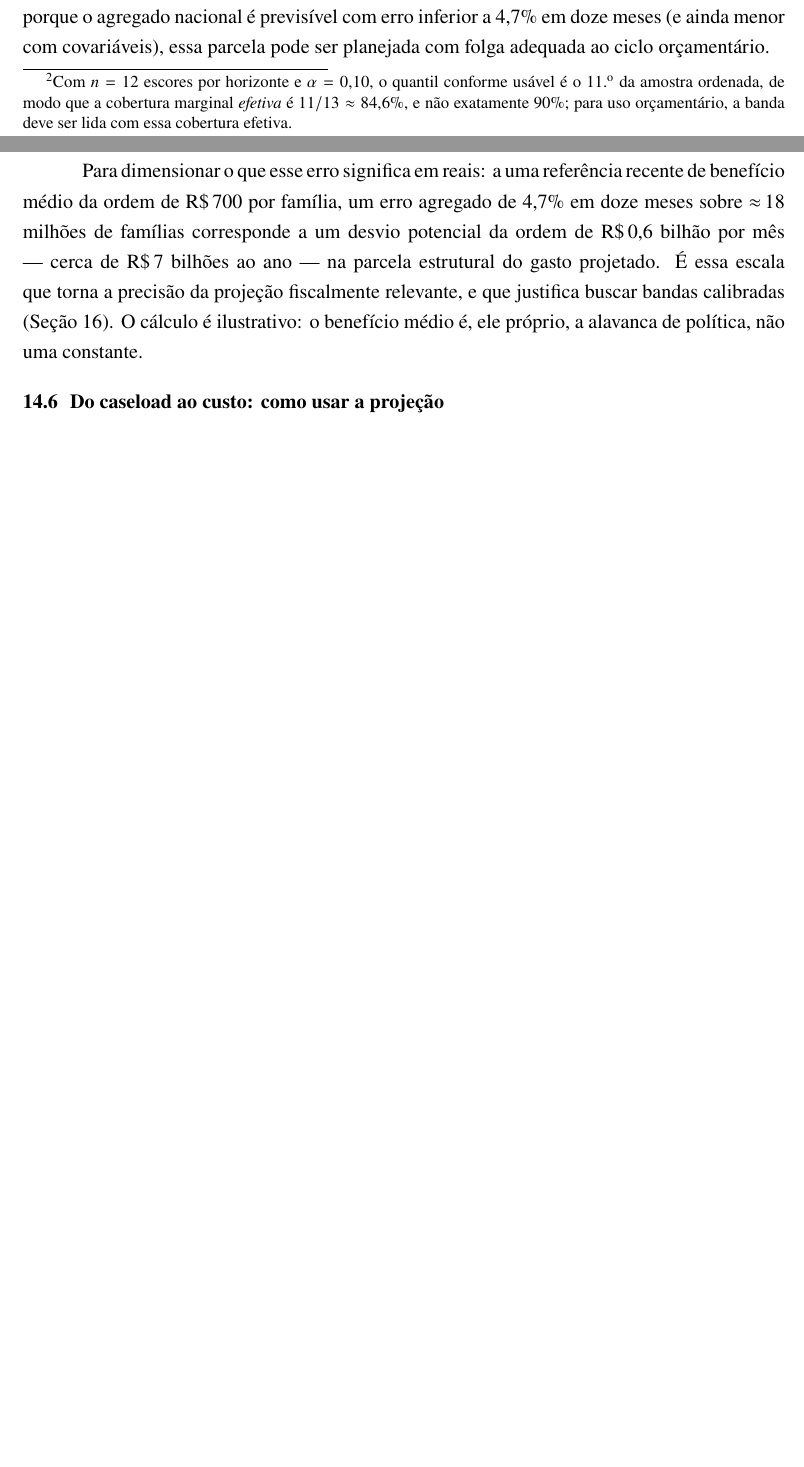
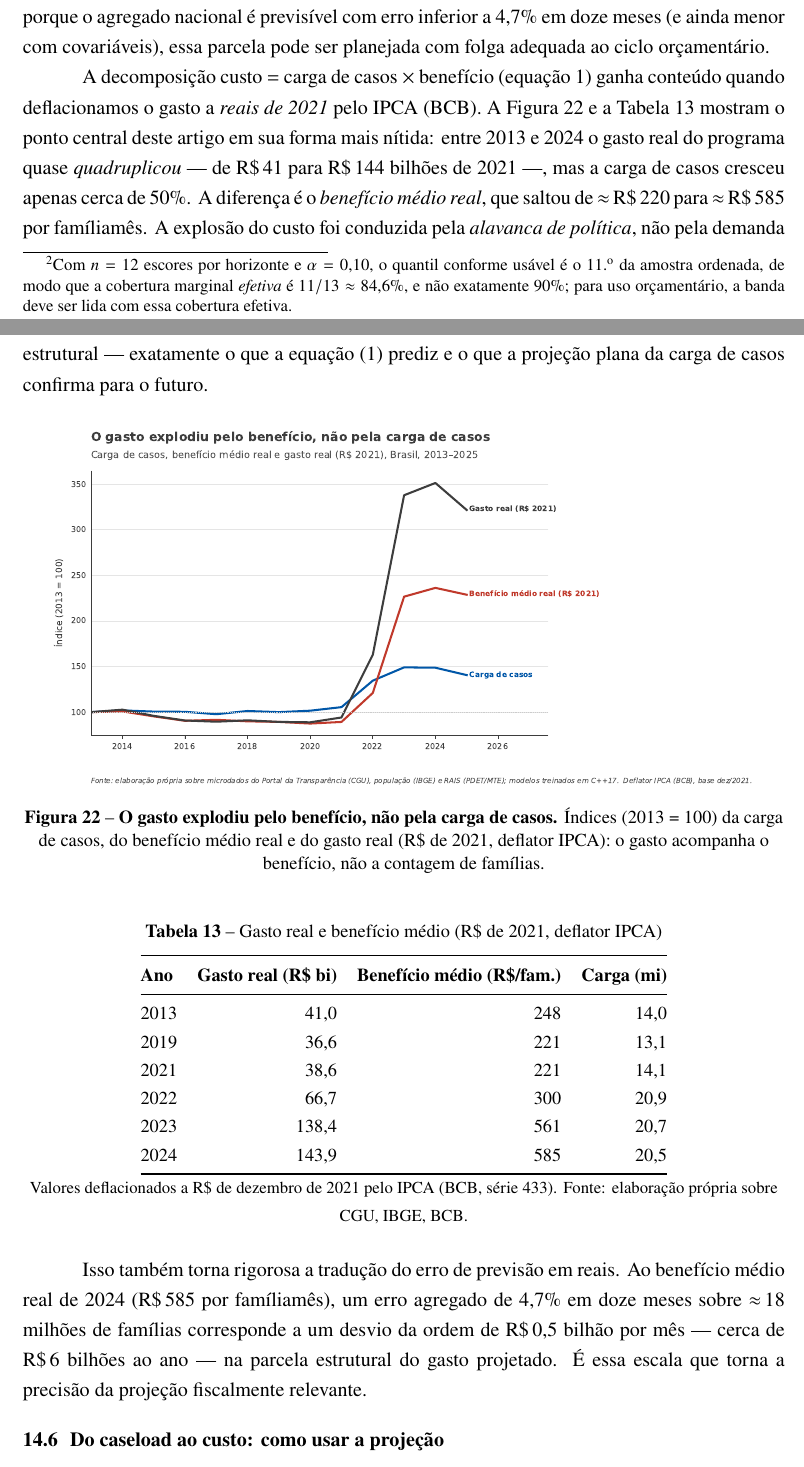
Before and after one commit to leonardochalhoub/mirante-dos-dados-br, a LaTeX document (articles/bolsa-familia-previsao.tex): two parts of pages 42 and 43 of 50 before the commit and two parts of pages 43 and 44 of 52 after it, joined at a grey line, cut so that both start at the same text, the shorter picture padded with empty space. Compiled offline with pdfLaTeX.

Commit message:
feat(wp10/pbf): IPCA real-spending decomposition, honest Bartik placebo, Zenodo DOI files
IPCA deflation (à la WP#2, BCB series 433 → R$ 2021): real spending nearly
QUADRUPLED (R$41→144bn) 2013–2024 while caseload rose only ~50% — the surge was
the real average benefit (R$220→585), i.e. the POLICY LEVER, not demand. New
§ figure (fig22) + table; the cost=caseload×benefit thesis made rigorous. MAPE→R$
now grounded (real benefit R$585 → ~R$6bn/yr deviation), replacing the
illustrative R$700.

Bartik placebo/falsification (chair's Suggestion 2) — reported HONESTLY even
though unfavorable: the instrument correlates with 2013 baseline coverage
(t=+2.3) and with pre-2013 employment growth (t=−8.6, partly mechanical from
2013 share-timing per BHJ). The placebos do NOT cleanly validate the exclusion
restriction, so the causal claim is DOWNGRADED from "moderate" to "suggestive"
across abstract, causal section and conclusions. Transparency over overclaim.

Zenodo: CITATION.cff + .zenodo.json so connecting the repo mints a citable DOI
(Admin priority).

Scripts (professional-presentations/demo): extra_analysis.py (placebo + IPCA).
52 pages.

Co-Authored-By: Claude Opus 4.8 (1M context) <noreply@anthropic.com>

```diff
--- a/articles/bolsa-familia-previsao.tex
+++ b/articles/bolsa-familia-previsao.tex
@@ -1956,15 +1990,58 @@ agregado nacional é previsível com erro inferior a 4,7\% em doze meses
 (e ainda menor com covariáveis), essa parcela pode ser planejada com folga
 adequada ao ciclo orçamentário.
 
-Para dimensionar o que esse erro significa em reais: a uma referência
-recente de benefício médio da ordem de R\$\,700 por família, um erro
-agregado de 4,7\% em doze meses sobre $\approx$\,18 milhões de famílias
-corresponde a um desvio potencial da ordem de R\$\,0,6 bilhão por mês
-\textemdash{} cerca de R\$\,7 bilhões ao ano \textemdash{} na parcela
-estrutural do gasto projetado. É essa escala que torna a precisão da
-projeção fiscalmente relevante, e que justifica buscar bandas calibradas
-(Seção~\ref{sec:extensoes}). O cálculo é ilustrativo: o benefício médio é,
-ele próprio, a alavanca de política, não uma constante.
+A decomposição custo $=$ carga de casos $\times$ benefício
+(equação~\ref{eq:custo}) ganha conteúdo quando deflacionamos o gasto a
+\emph{reais de 2021} pelo IPCA (BCB). A Figura~\ref{fig:gastoreal} e a
+Tabela~\ref{tab:gastoreal} mostram o ponto central deste artigo em sua
+forma mais nítida: entre 2013 e 2024 o gasto real do programa quase
+\emph{quadruplicou} \textemdash{} de R\$\,41 para R\$\,144 bilhões de 2021
+\textemdash{}, mas a carga de casos cresceu apenas cerca de 50\%. A
+diferença é o \emph{benefício médio real}, que saltou de
+$\approx$\,R\$\,220 para $\approx$\,R\$\,585 por família\-mês. A explosão
+do custo foi conduzida pela \emph{alavanca de política}, não pela demanda
+estrutural \textemdash{} exatamente o que a equação~\eqref{eq:custo}
+prediz e o que a projeção plana da carga de casos confirma para o futuro.
+
+\begin{figure}[H]
+\centering
+\includegraphics[width=0.95\textwidth]{fig22_gasto_real.pdf}
+\caption{\textbf{O gasto explodiu pelo benefício, não pela carga de
+casos.} Índices (2013 = 100) da carga de casos, do benefício médio real e
+do gasto real (R\$ de 2021, deflator IPCA): o gasto acompanha o benefício,
+não a contagem de famílias.}
+\label{fig:gastoreal}
+\end{figure}
+
+\begin{table}[H]
+\centering
+\caption{Gasto real e benefício médio (R\$ de 2021, deflator IPCA)}
+\label{tab:gastoreal}
+\small
+\begin{tabular}{@{}lrrr@{}}
+\toprule
+\textbf{Ano} & \textbf{Gasto real (R\$ bi)} & \textbf{Benefício médio (R\$/fam.)} & \textbf{Carga (mi)} \\
+\midrule
+2013 & 41,0 & 248 & 14,0 \\
+2019 & 36,6 & 221 & 13,1 \\
+2021 & 38,6 & 221 & 14,1 \\
+2022 & 66,7 & 300 & 20,9 \\
+2023 & 138,4 & 561 & 20,7 \\
+2024 & 143,9 & 585 & 20,5 \\
+\bottomrule
+\end{tabular}
+\par\smallskip
+{\footnotesize Valores deflacionados a R\$ de dezembro de 2021 pelo IPCA
+(BCB, série 433). Fonte: elaboração própria sobre CGU, IBGE, BCB.}
+\end{table}
+
+Isso também torna rigorosa a tradução do erro de previsão em reais. Ao
+benefício médio real de 2024 (R\$\,585 por família\-mês), um erro agregado
+de 4,7\% em doze meses sobre $\approx$\,18 milhões de famílias corresponde
+a um desvio da ordem de R\$\,0,5 bilhão por mês \textemdash{} cerca de
+R\$\,6 bilhões ao ano \textemdash{} na parcela estrutural do gasto
+projetado. É essa escala que torna a precisão da projeção fiscalmente
+relevante.
 
 \subsection{Do caseload ao custo: como usar a projeção}
 
```
Also changed, not shown: articles/data/pbf-forecast/real_spending.csv (added, +14 -0 lines), articles/bolsa-familia-previsao.pdf, articles/figures-pbf-forecast/fig01_serie_nacional.pdf, articles/figures-pbf-forecast/fig02_mape_horizonte.pdf, articles/figures-pbf-forecast/fig03_ganho_mae.pdf, articles/figures-pbf-forecast/fig04_delta_ci.pdf, articles/figures-pbf-forecast/fig05_efeito_covariaveis.pdf, articles/figures-pbf-forecast/fig06_curva_treino.pdf, articles/figures-pbf-forecast/fig07_winrate.pdf, articles/figures-pbf-forecast/fig08_ecdf_erro.pdf, articles/figures-pbf-forecast/fig09_ajuste_nacional_h6.pdf, articles/figures-pbf-forecast/fig10_arquitetura.pdf, articles/figures-pbf-forecast/fig11_contexto_nacional.pdf, articles/figures-pbf-forecast/fig12_cobertura_temporal.pdf, 11 more files, 6 other files.
